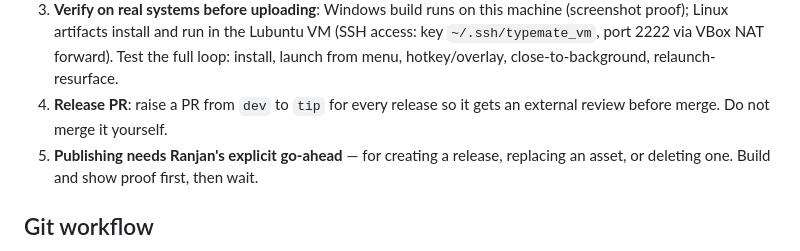
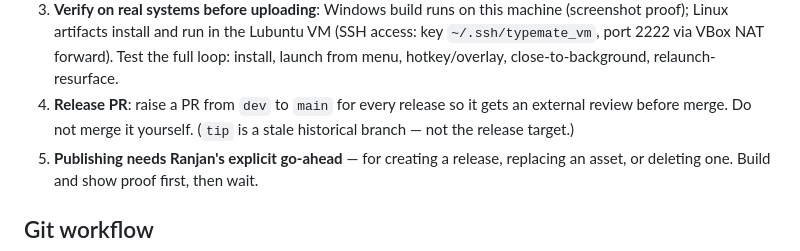
Before and after one commit to CW-Codewalnut/typemate, a Markdown page: CLAUDE.md, the part around the change. GitHub-like rendering.

Commit message:
docs: release PR targets main (tip is stale)

```diff
--- a/CLAUDE.md
+++ b/CLAUDE.md
@@ -151,8 +151,9 @@ Every release follows this checklist — no partial releases:
    Lubuntu VM (SSH access: key `~/.ssh/typemate_vm`, port 2222 via VBox NAT
    forward). Test the full loop: install, launch from menu, hotkey/overlay,
    close-to-background, relaunch-resurface.
-4. **Release PR**: raise a PR from `dev` to `tip` for every release so it
+4. **Release PR**: raise a PR from `dev` to `main` for every release so it
    gets an external review before merge. Do not merge it yourself.
+   (`tip` is a stale historical branch — not the release target.)
 5. **Publishing needs Ranjan's explicit go-ahead** — for creating a
    release, replacing an asset, or deleting one. Build and show proof
    first, then wait.
```
